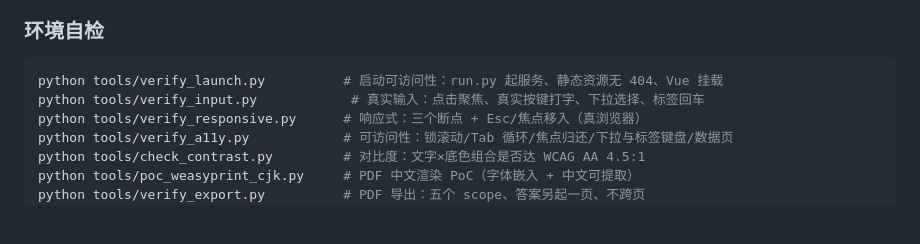
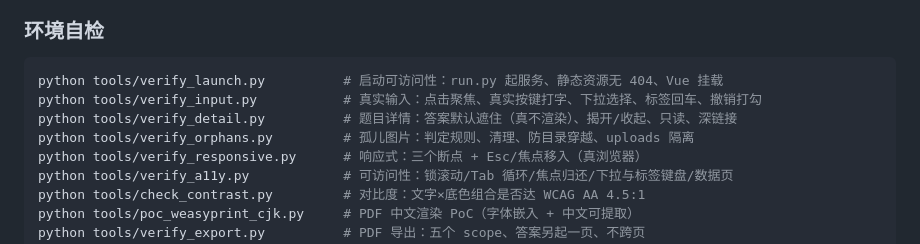
Before and after one commit to WayfarerwW/cuotiben, a Markdown page: README.md, the part around the change. GitHub-like rendering; blank space fills up the shorter version.

Commit message:
docs: README 自检清单登记 verify_detail 与 verify_orphans

````diff
--- a/README.md
+++ b/README.md
@@ -197,7 +197,9 @@ schtasks /create /tn "cuotiben-backup" /sc daily /st 03:00 ^
 
 ```bash
 python tools/verify_launch.py          # 启动可访问性：run.py 起服务、静态资源无 404、Vue 挂载
-python tools/verify_input.py            # 真实输入：点击聚焦、真实按键打字、下拉选择、标签回车
+python tools/verify_input.py           # 真实输入：点击聚焦、真实按键打字、下拉选择、标签回车、撤销打勾
+python tools/verify_detail.py          # 题目详情：答案默认遮住（真不渲染）、揭开/收起、只读、深链接
+python tools/verify_orphans.py         # 孤儿图片：判定规则、清理、防目录穿越、uploads 隔离
 python tools/verify_responsive.py      # 响应式：三个断点 + Esc/焦点移入（真浏览器）
 python tools/verify_a11y.py            # 可访问性：锁滚动/Tab 循环/焦点归还/下拉与标签键盘/数据页
 python tools/check_contrast.py         # 对比度：文字×底色组合是否达 WCAG AA 4.5:1
````
